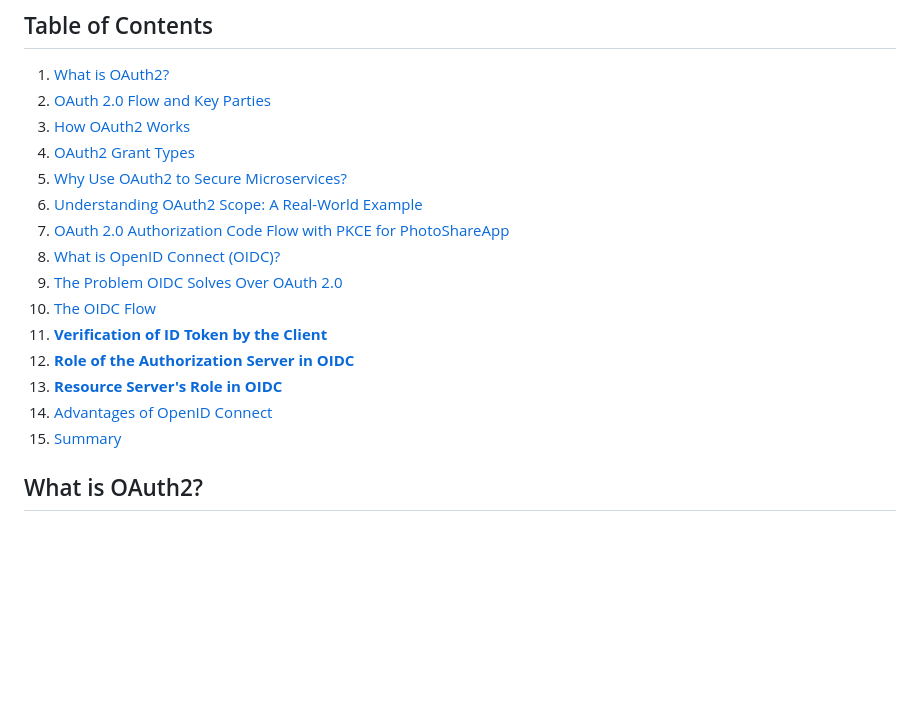
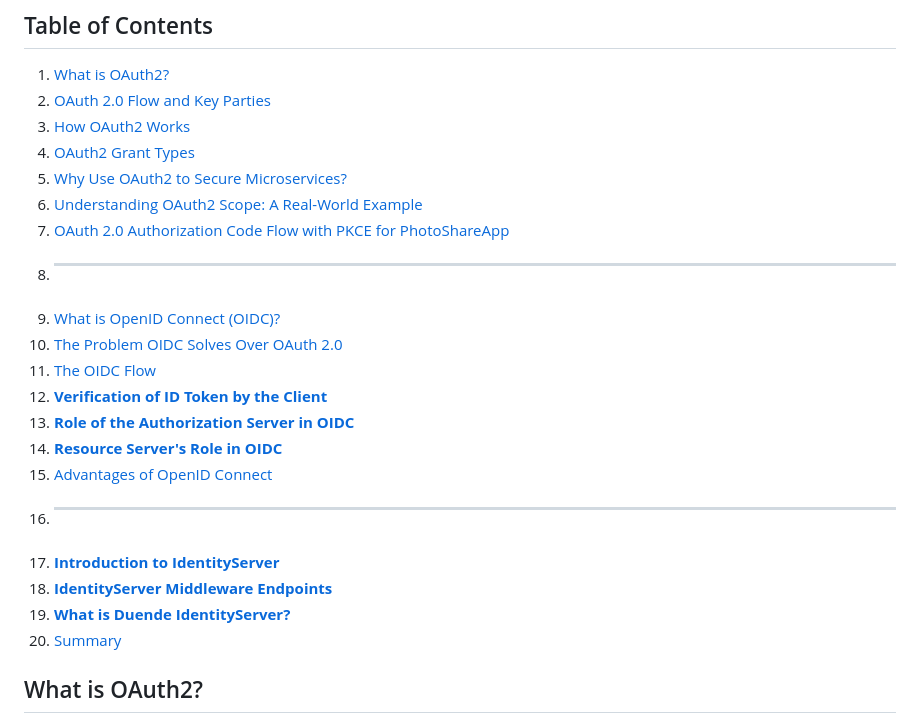
Before and after one commit to nirajp82/Microservice, a Markdown page: 01_07_IdentityService.md, the part around one of its changes. Rendered like a GitHub page; blank space fills up the shorter version.

```diff
--- a/01_07_IdentityService.md
+++ b/01_07_IdentityService.md
@@ -8,14 +8,19 @@
 5. [Why Use OAuth2 to Secure Microservices?](#why-use-oauth2-to-secure-microservices)
 6. [Understanding OAuth2 Scope: A Real-World Example](#understanding-oauth2-scope-a-real-world-example)
 7. [OAuth 2.0 Authorization Code Flow with PKCE for PhotoShareApp](#oauth-20-authorization-code-flow-with-pkce-for-photoshareapp)
-8. [What is OpenID Connect (OIDC)?](#what-is-openid-connect-oidc)
-9. [The Problem OIDC Solves Over OAuth 2.0](#the-problem-oidc-solves-over-oauth-20)
-10. [The OIDC Flow](#the-oidc-flow)
-11. [**Verification of ID Token by the Client**](#verification-of-id-token-by-the-client)
-12. [**Role of the Authorization Server in OIDC**](#role-of-the-authorization-server-in-oidc)
-13. [**Resource Server's Role in OIDC**](#resource-servers-role-in-oidc)
-14. [Advantages of OpenID Connect](#advantages-of-openid-connect)
-15. [Summary](#summary)
+8. **************************
+9. [What is OpenID Connect (OIDC)?](#what-is-openid-connect-oidc)
+10. [The Problem OIDC Solves Over OAuth 2.0](#the-problem-oidc-solves-over-oauth-20)
+11. [The OIDC Flow](#the-oidc-flow)
+12. [**Verification of ID Token by the Client**](#verification-of-id-token-by-the-client)
+13. [**Role of the Authorization Server in OIDC**](#role-of-the-authorization-server-in-oidc)
+14. [**Resource Server's Role in OIDC**](#resource-servers-role-in-oidc)
+15. [Advantages of OpenID Connect](#advantages-of-openid-connect)
+16. *************************
+17. [**Introduction to IdentityServer**](#introduction-to-identityserver)
+18. [**IdentityServer Middleware Endpoints**](#identityserver-middleware-endpoints)
+19. [**What is Duende IdentityServer?**](#What-is-Duende-identityserver)
+20. [Summary](#summary)
 
 ## What is OAuth2?
 
```
Also changed, not shown: other parts of 01_07_IdentityService.md (+47 -0 lines).
